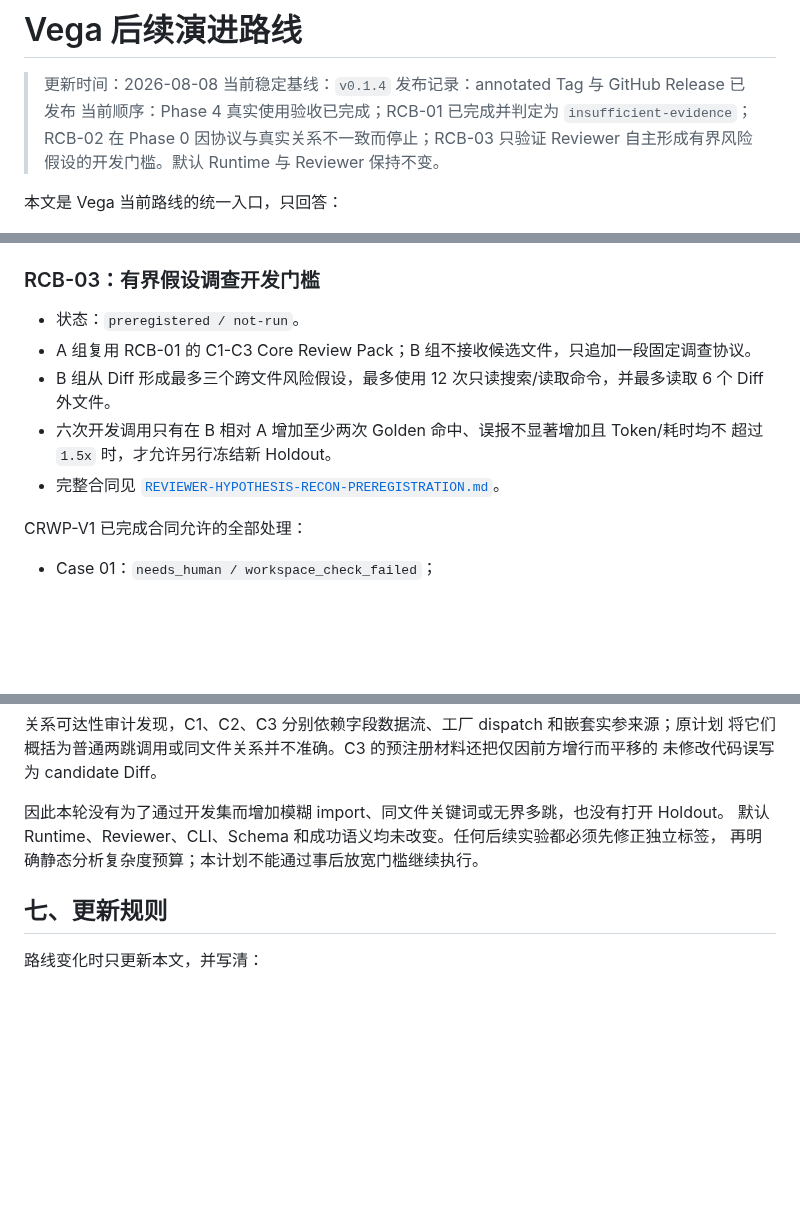
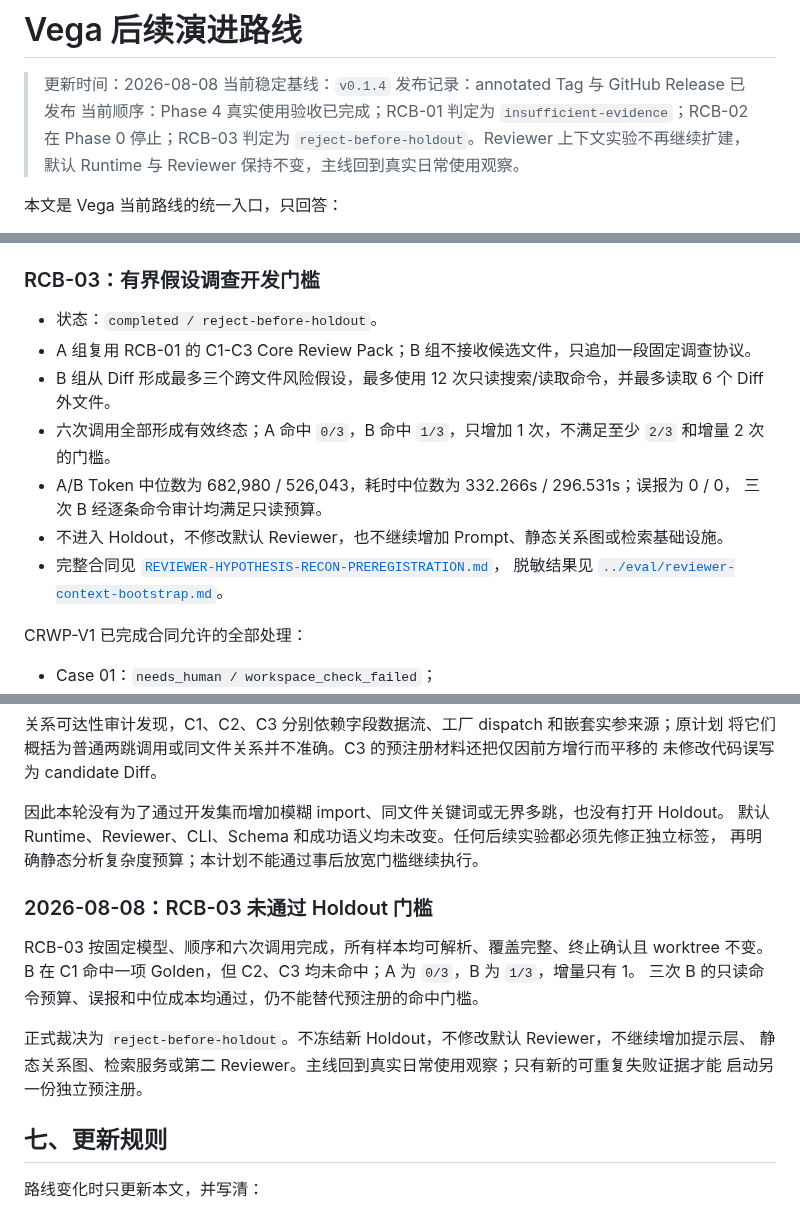
Before and after one commit to aki0225/vegaloom, a Markdown page: docs/ROADMAP.md, 3 parts joined by grey strips. Rendered like a GitHub page; blank space fills up the shorter version.

```diff
--- a/docs/ROADMAP.md
+++ b/docs/ROADMAP.md
@@ -3,9 +3,9 @@
 > 更新时间：2026-08-08
 > 当前稳定基线：`v0.1.4`
 > 发布记录：annotated Tag 与 GitHub Release 已发布
-> 当前顺序：Phase 4 真实使用验收已完成；RCB-01 已完成并判定为
-> `insufficient-evidence`；RCB-02 在 Phase 0 因协议与真实关系不一致而停止；RCB-03 只验证
-> Reviewer 自主形成有界风险假设的开发门槛。默认 Runtime 与 Reviewer 保持不变。
+> 当前顺序：Phase 4 真实使用验收已完成；RCB-01 判定为 `insufficient-evidence`；RCB-02 在
+> Phase 0 停止；RCB-03 判定为 `reject-before-holdout`。Reviewer 上下文实验不再继续扩建，
+> 默认 Runtime 与 Reviewer 保持不变，主线回到真实日常使用观察。
 
 本文是 Vega 当前路线的统一入口，只回答：
 
@@ -148,14 +149,19 @@ RCB-02 Phase 0 的实际结果：
 
 ### RCB-03：有界假设调查开发门槛
 
-- 状态：`preregistered / not-run`。
+- 状态：`completed / reject-before-holdout`。
 - A 组复用 RCB-01 的 C1-C3 Core Review Pack；B 组不接收候选文件，只追加一段固定调查协议。
 - B 组从 Diff 形成最多三个跨文件风险假设，最多使用 12 次只读搜索/读取命令，并最多读取 6 个
   Diff 外文件。
-- 六次开发调用只有在 B 相对 A 增加至少两次 Golden 命中、误报不显著增加且 Token/耗时均不
-  超过 `1.5x` 时，才允许另行冻结新 Holdout。
+- 六次调用全部形成有效终态；A 命中 `0/3`，B 命中 `1/3`，只增加 1 次，不满足至少 `2/3`
+  和增量 2 次的门槛。
+- A/B Token 中位数为 682,980 / 526,043，耗时中位数为 332.266s / 296.531s；误报为 0 / 0，
+  三次 B 经逐条命令审计均满足只读预算。
+- 不进入 Holdout，不修改默认 Reviewer，也不继续增加 Prompt、静态关系图或检索基础设施。
 - 完整合同见
-  [`REVIEWER-HYPOTHESIS-RECON-PREREGISTRATION.md`](REVIEWER-HYPOTHESIS-RECON-PREREGISTRATION.md)。
+  [`REVIEWER-HYPOTHESIS-RECON-PREREGISTRATION.md`](REVIEWER-HYPOTHESIS-RECON-PREREGISTRATION.md)，
+  脱敏结果见
+  [`../eval/reviewer-context-bootstrap.md`](../eval/reviewer-context-bootstrap.md)。
 
 CRWP-V1 已完成合同允许的全部处理：
 
@@ -501,6 +507,16 @@ Context Appendix 没有带来 Golden 增量命中，必要路径召回只有 `20
 默认 Runtime、Reviewer、CLI、Schema 和成功语义均未改变。任何后续实验都必须先修正独立标签，
 再明确静态分析复杂度预算；本计划不能通过事后放宽门槛继续执行。
 
+### 2026-08-08：RCB-03 未通过 Holdout 门槛
+
+RCB-03 按固定模型、顺序和六次调用完成，所有样本均可解析、覆盖完整、终止确认且 worktree
+不变。B 在 C1 命中一项 Golden，但 C2、C3 均未命中；A 为 `0/3`，B 为 `1/3`，增量只有 1。
+三次 B 的只读命令预算、误报和中位成本均通过，仍不能替代预注册的命中门槛。
+
+正式裁决为 `reject-before-holdout`。不冻结新 Holdout，不修改默认 Reviewer，不继续增加提示层、
+静态关系图、检索服务或第二 Reviewer。主线回到真实日常使用观察；只有新的可重复失败证据才能
+启动另一份独立预注册。
+
 ## 七、更新规则
 
 路线变化时只更新本文，并写清：
```
Also changed, not shown: other parts of docs/ROADMAP.md (+4 -3 lines), docs/README.md (+7 -4 lines), eval/reviewer-context-bootstrap.md (+77 -0 lines).
